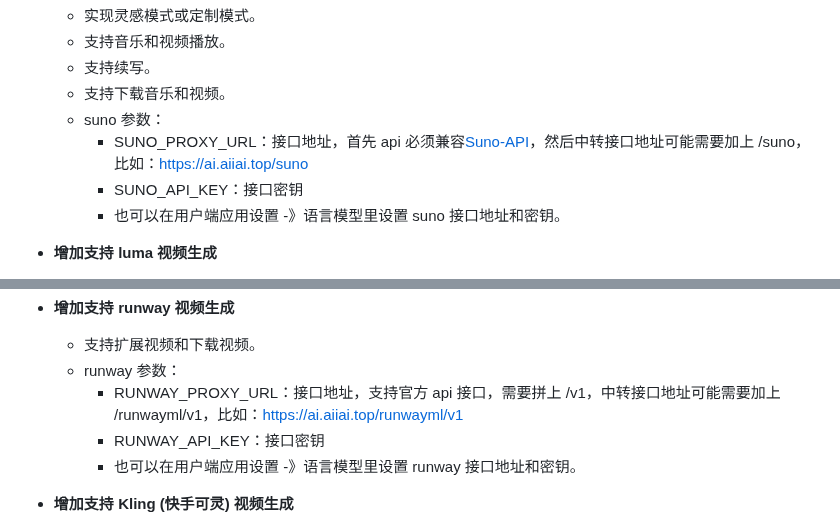
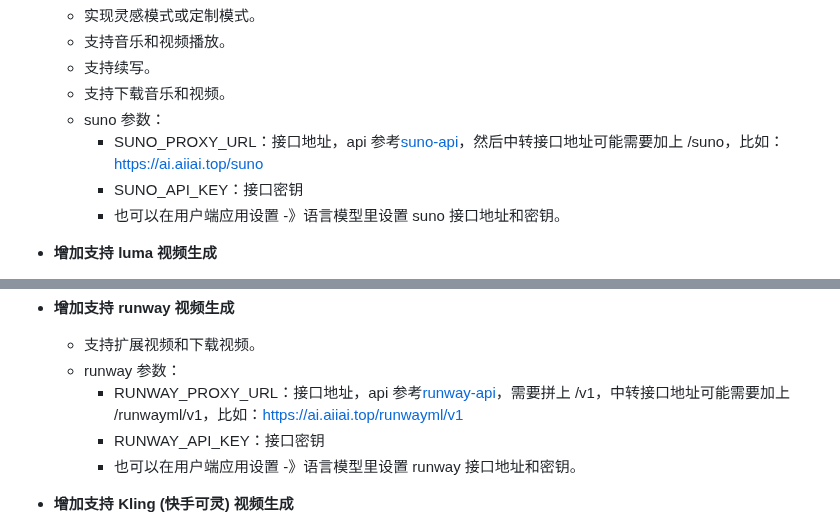
Before and after one commit to vual/lobe-chat-pro, a Markdown page: README.md, 2 parts joined by grey strips. GitHub-like rendering.

```diff
--- a/README.md
+++ b/README.md
@@ -67,7 +67,7 @@
   - 支持续写。
   - 支持下载音乐和视频。
   - suno 参数：
-    - SUNO_PROXY_URL：接口地址，首先 api 必须兼容[Suno-API](https://github.com/SunoAI-API/Suno-API)，然后中转接口地址可能需要加上 /suno，比如：<https://ai.aiiai.top/suno>
+    - SUNO_PROXY_URL：接口地址，api 参考[suno-api](https://gpt-best.apifox.cn/api-290942843)，然后中转接口地址可能需要加上 /suno，比如：<https://ai.aiiai.top/suno>
     - SUNO_API_KEY：接口密钥
     - 也可以在用户端应用设置 -》语言模型里设置 suno 接口地址和密钥。
 
@@ -81,7 +81,7 @@
 - **增加支持 runway 视频生成**
   - 支持扩展视频和下载视频。
   - runway 参数：
-    - RUNWAY_PROXY_URL：接口地址，支持官方 api 接口，需要拼上 /v1，中转接口地址可能需要加上 /runwayml/v1，比如：<https://ai.aiiai.top/runwayml/v1>
+    - RUNWAY_PROXY_URL：接口地址，api 参考[runway-api](https://gpt-best.apifox.cn/api-234029137)，需要拼上 /v1，中转接口地址可能需要加上 /runwayml/v1，比如：<https://ai.aiiai.top/runwayml/v1>
     - RUNWAY_API_KEY：接口密钥
     - 也可以在用户端应用设置 -》语言模型里设置 runway 接口地址和密钥。
 
```
Also changed, not shown: other parts of README.md (+3 -3 lines).
